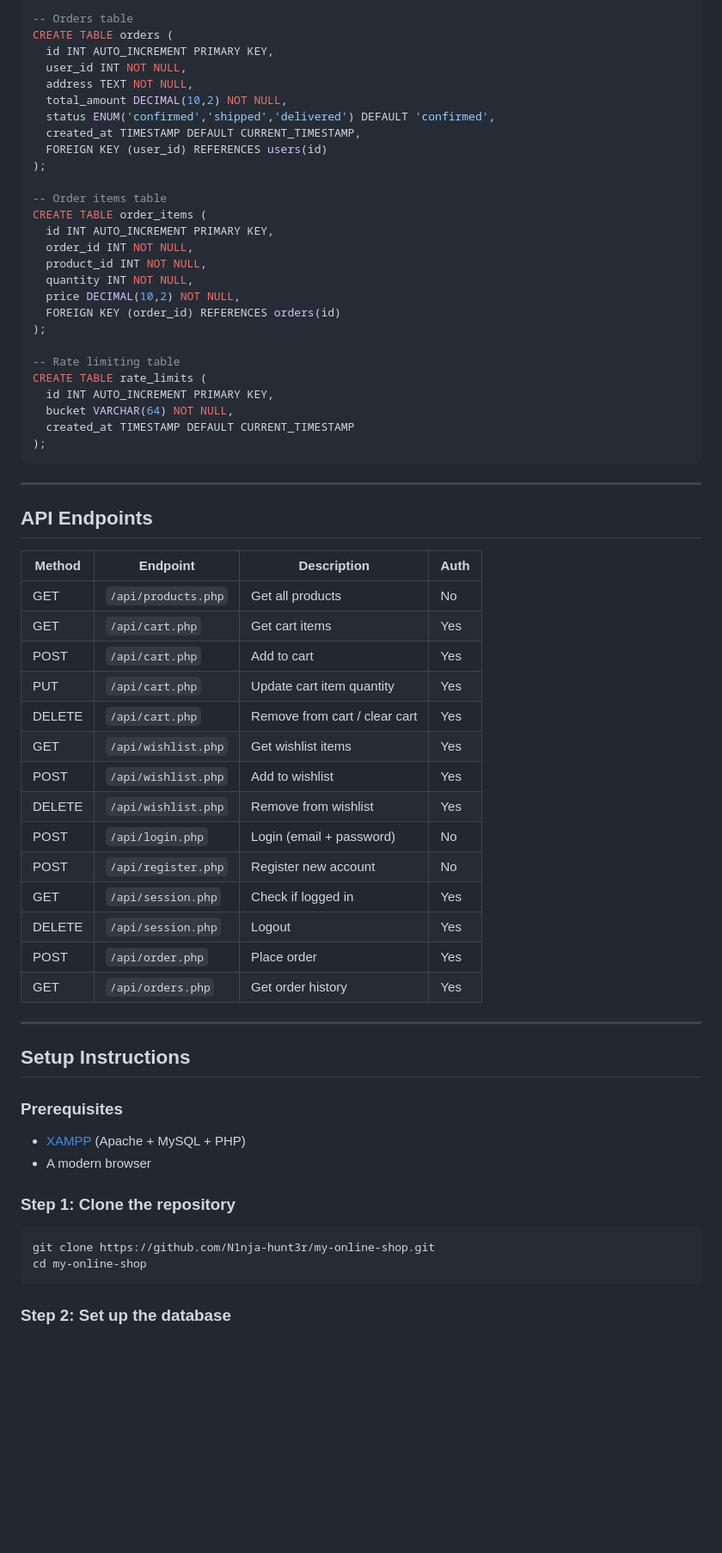
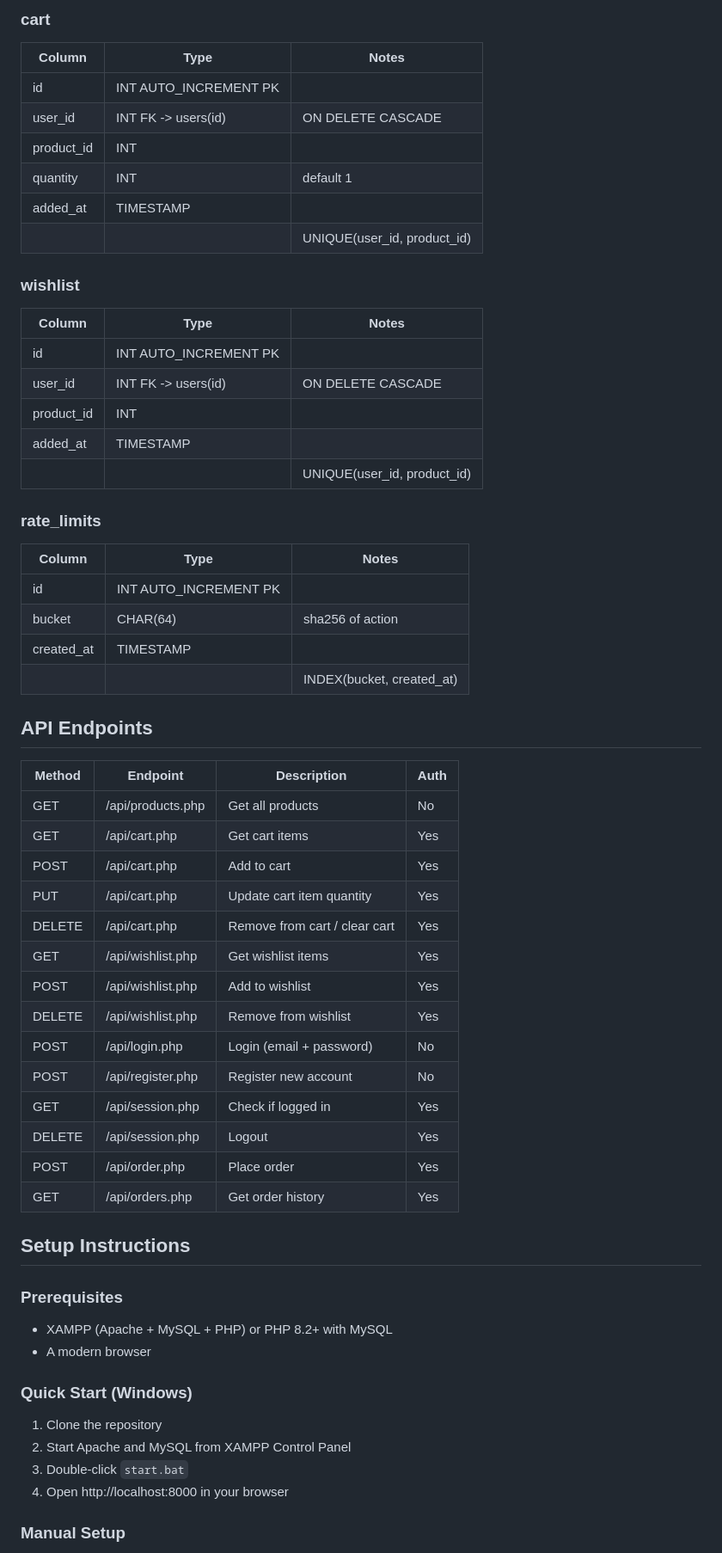
Before and after one commit to Ayush-7-z/my-online-shop, a Markdown page: README.md, the part around one of its changes. Shown at 86% size. Drawn GitHub-style; blank space fills up the shorter version.

Commit message:
Upload ShopEase project with detailed README

````diff
--- a/README.md
+++ b/README.md
@@ -123,69 +136,63 @@ CREATE TABLE wishlist (
 
--- Orders table
-CREATE TABLE orders (
-  id INT AUTO_INCREMENT PRIMARY KEY,
-  user_id INT NOT NULL,
-  address TEXT NOT NULL,
-  total_amount DECIMAL(10,2) NOT NULL,
-  status ENUM('confirmed','shipped','delivered') DEFAULT 'confirmed',
-  created_at TIMESTAMP DEFAULT CURRENT_TIMESTAMP,
-  FOREIGN KEY (user_id) REFERENCES users(id)
-);
+### cart
+| Column | Type | Notes |
+|--------|------|-------|
+| id | INT AUTO_INCREMENT PK | |
+| user_id | INT FK -> users(id) | ON DELETE CASCADE |
+| product_id | INT | |
+| quantity | INT | default 1 |
+| added_at | TIMESTAMP | |
+| | | UNIQUE(user_id, product_id) |
 
--- Order items table
-CREATE TABLE order_items (
-  id INT AUTO_INCREMENT PRIMARY KEY,
-  order_id INT NOT NULL,
-  product_id INT NOT NULL,
-  quantity INT NOT NULL,
-  price DECIMAL(10,2) NOT NULL,
-  FOREIGN KEY (order_id) REFERENCES orders(id)
-);
+### wishlist
+| Column | Type | Notes |
+|--------|------|-------|
+| id | INT AUTO_INCREMENT PK | |
+| user_id | INT FK -> users(id) | ON DELETE CASCADE |
+| product_id | INT | |
+| added_at | TIMESTAMP | |
+| | | UNIQUE(user_id, product_id) |
 
--- Rate limiting table
-CREATE TABLE rate_limits (
-  id INT AUTO_INCREMENT PRIMARY KEY,
-  bucket VARCHAR(64) NOT NULL,
-  created_at TIMESTAMP DEFAULT CURRENT_TIMESTAMP
-);
-```
-
----
+### rate_limits
+| Column | Type | Notes |
+|--------|------|-------|
+| id | INT AUTO_INCREMENT PK | |
+| bucket | CHAR(64) | sha256 of action|ip|email |
+| created_at | TIMESTAMP | |
+| | | INDEX(bucket, created_at) |
 
 ## API Endpoints
 
-| Method | Endpoint           | Description                        | Auth |
-| ------ | ------------------ | ---------------------------------- | ---- |
-| GET    | `/api/products.php`  | Get all products                   | No   |
-| GET    | `/api/cart.php`     | Get cart items                     | Yes  |
-| POST   | `/api/cart.php`     | Add to cart                        | Yes  |
-| PUT    | `/api/cart.php`     | Update cart item quantity          | Yes  |
-| DELETE | `/api/cart.php`     | Remove from cart / clear cart      | Yes  |
-| GET    | `/api/wishlist.php` | Get wishlist items                 | Yes  |
-| POST   | `/api/wishlist.php` | Add to wishlist                    | Yes  |
-| DELETE | `/api/wishlist.php` | Remove from wishlist               | Yes  |
-| POST   | `/api/login.php`    | Login (email + password)           | No   |
-| POST   | `/api/register.php` | Register new account               | No   |
-| GET    | `/api/session.php`  | Check if logged in                 | Yes  |
-| DELETE | `/api/session.php`  | Logout                             | Yes  |
-| POST   | `/api/order.php`    | Place order                        | Yes  |
-| GET    | `/api/orders.php`   | Get order history                  | Yes  |
-
----
+| Method | Endpoint | Description | Auth |
+|--------|----------|-------------|------|
+| GET | /api/products.php | Get all products | No |
+| GET | /api/cart.php | Get cart items | Yes |
+| POST | /api/cart.php | Add to cart | Yes |
+| PUT | /api/cart.php | Update cart item quantity | Yes |
+| DELETE | /api/cart.php | Remove from cart / clear cart | Yes |
+| GET | /api/wishlist.php | Get wishlist items | Yes |
+| POST | /api/wishlist.php | Add to wishlist | Yes |
+| DELETE | /api/wishlist.php | Remove from wishlist | Yes |
+| POST | /api/login.php | Login (email + password) | No |
+| POST | /api/register.php | Register new account | No |
+| GET | /api/session.php | Check if logged in | Yes |
+| DELETE | /api/session.php | Logout | Yes |
+| POST | /api/order.php | Place order | Yes |
+| GET | /api/orders.php | Get order history | Yes |
 
 ## Setup Instructions
 
 ### Prerequisites
 
-- [XAMPP](https://www.apachefriends.org/) (Apache + MySQL + PHP)
+- XAMPP (Apache + MySQL + PHP) or PHP 8.2+ with MySQL
 - A modern browser
 
-### Step 1: Clone the repository
+### Quick Start (Windows)
 
-```bash
-git clone https://github.com/N1nja-hunt3r/my-online-shop.git
-cd my-online-shop
-```
+1. Clone the repository
+2. Start Apache and MySQL from XAMPP Control Panel
+3. Double-click `start.bat`
+4. Open http://localhost:8000 in your browser
 
-### Step 2: Set up the database
+### Manual Setup
 
````
Also changed, not shown: other parts of README.md (+215 -122 lines).
